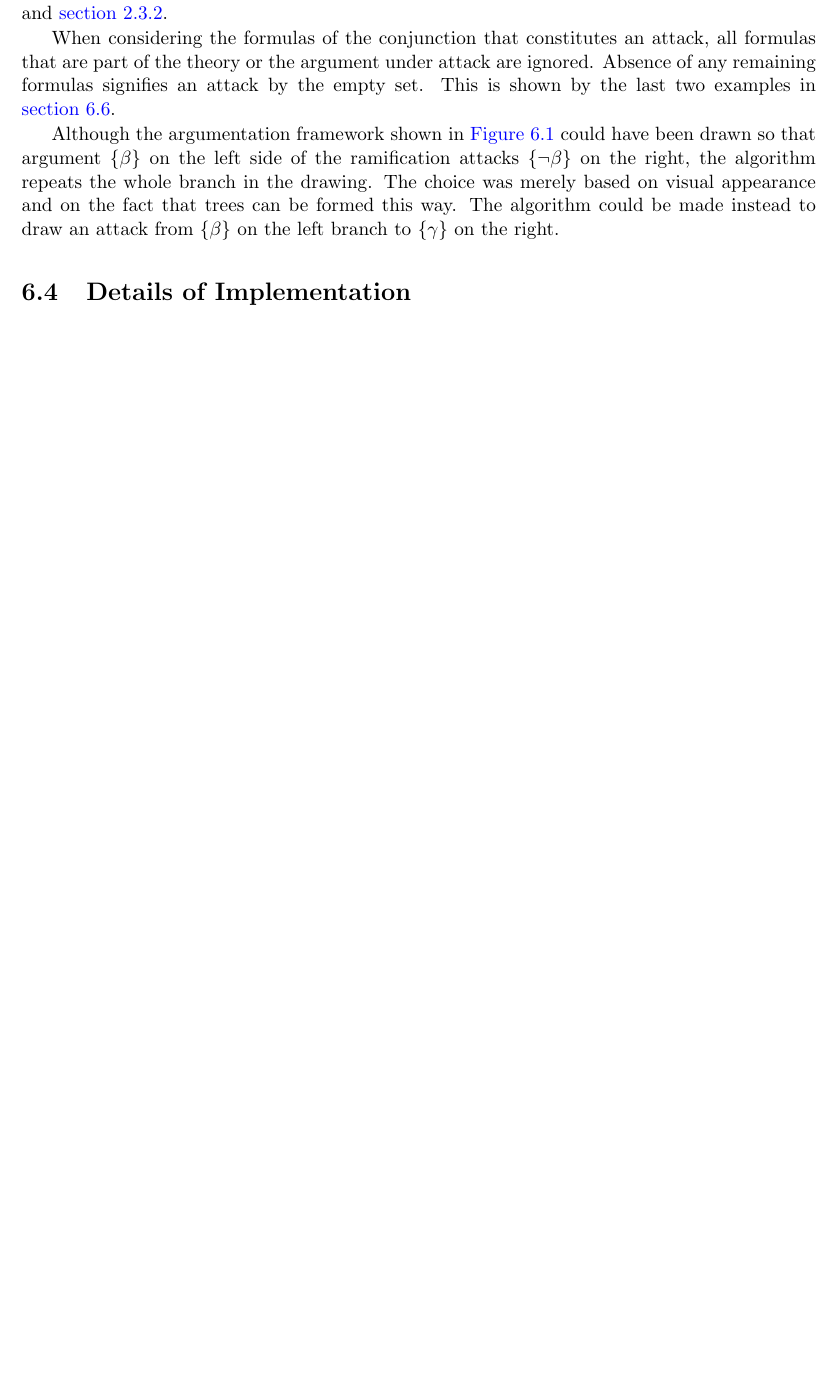
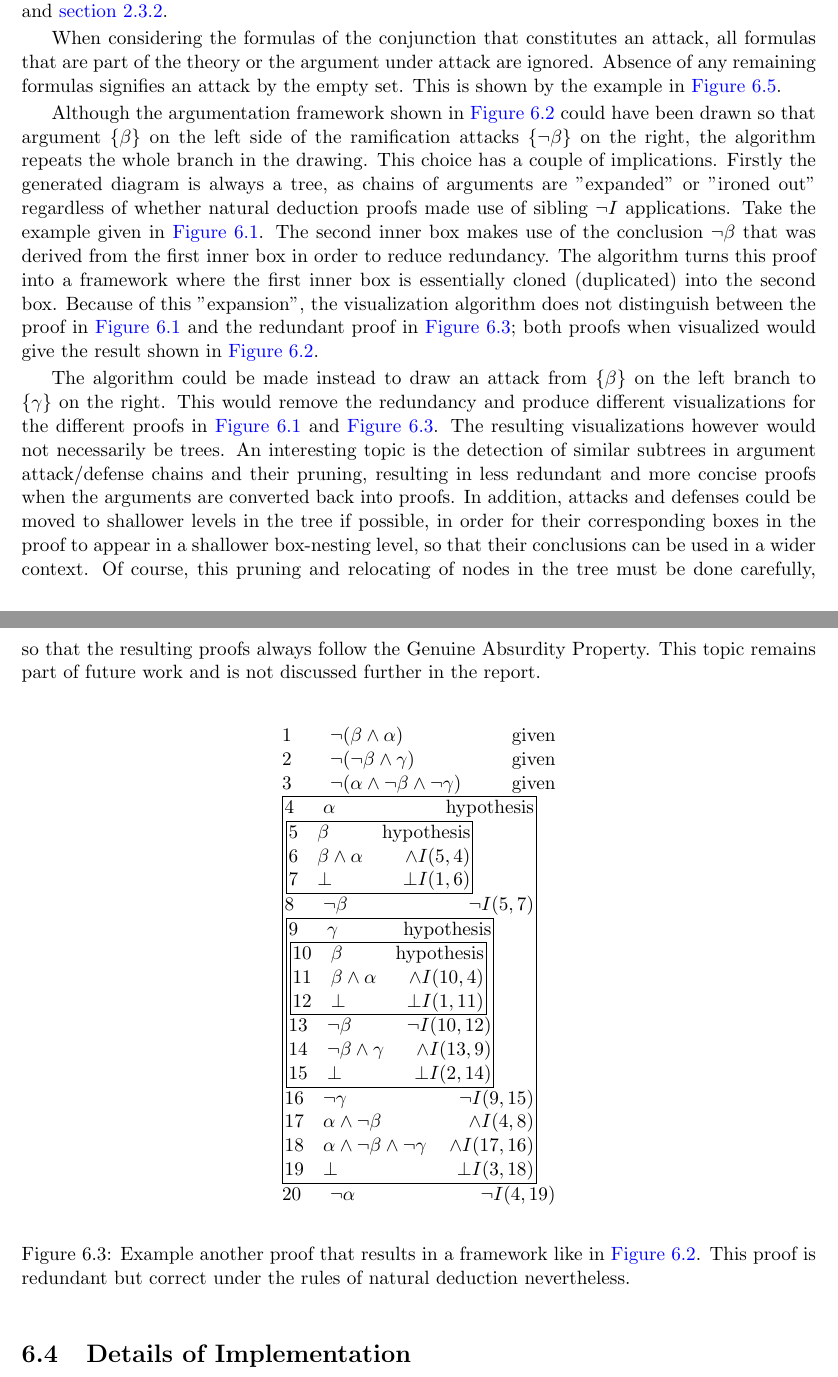
Before and after one commit to GeorgeF0/argumentation-logic-visualizer, a LaTeX thesis (Report/report.tex): part of page 33 of 47 before the commit and two parts of pages 33 and 34 of 48 after it, the two joined at a grey line, cut so that both start at the same text, the shorter picture padded with empty space. Compiled offline with pdfLaTeX.

Commit message:
added implications of visualization algorithm to report

```diff
--- a/Report/report.tex
+++ b/Report/report.tex
@@ -1035,9 +1038,72 @@ It may be obvious by now that a certain mapping can be established between the h
 
 When using this algorithm, there is always one attack per argument, but there can be many defenses. Each defense is the negation of an atom of an attack (argument). Both the attacks and defenses follow their respective definitions as described in the original paper and in \autoref{subsec:alfdef} and \autoref{subsec:alfdef2}.
 
-When considering the formulas of the conjunction that constitutes an attack, all formulas that are part of the theory or the argument under attack are ignored. Absence of any remaining formulas signifies an attack by the empty set. This is shown by the last two examples in \autoref{sec:vizex}.
-
-Although the argumentation framework shown in \autoref{fig:vizex} could have been drawn so that argument $\{\beta\}$ on the left side of the ramification attacks $\{\neg\beta\}$ on the right, the algorithm repeats the whole branch in the drawing. The choice was merely based on visual appearance and on the fact that trees can be formed this way. The algorithm could be made instead to draw an attack from $\{\beta\}$ on the left branch to $\{\gamma\}$ on the right.
+When considering the formulas of the conjunction that constitutes an attack, all formulas that are part of the theory or the argument under attack are ignored. Absence of any remaining formulas signifies an attack by the empty set. This is shown by the example in \autoref{fig:emptysetattack}.
+
+Although the argumentation framework shown in \autoref{fig:vizex} could have been drawn so that argument $\{\beta\}$ on the left side of the ramification attacks $\{\neg\beta\}$ on the right, the algorithm repeats the whole branch in the drawing. This choice has a couple of implications. Firstly the generated diagram is always a tree, as chains of arguments are "expanded" or "ironed out" regardless of whether natural deduction proofs made use of sibling $\neg I$ applications. Take the example given in \autoref{fig:vizexproof}. The second inner box makes use of the conclusion $\neg\beta$ that was derived from the first inner box in order to reduce redundancy. The algorithm turns this proof into a framework where the first inner box is essentially cloned (duplicated) into the second box. Because of this "expansion", the visualization algorithm does not distinguish between the proof in \autoref{fig:vizexproof} and the redundant proof in \autoref{fig:vizexproof2}; both proofs when visualized would give the result shown in \autoref{fig:vizex}.
+
+The algorithm could be made instead to draw an attack from $\{\beta\}$ on the left branch to $\{\gamma\}$ on the right. This would remove the redundancy and produce different visualizations for the different proofs in \autoref{fig:vizexproof} and \autoref{fig:vizexproof2}. The resulting visualizations however would not necessarily be trees. An interesting topic is the detection of similar subtrees in argument attack/defense chains and their pruning, resulting in less redundant and more concise proofs when the arguments are converted back into proofs. In addition, attacks and defenses could be moved to shallower levels in the tree if possible, in order for their corresponding boxes in the proof to appear in a shallower box-nesting level, so that their conclusions can be used in a wider context. Of course, this pruning and relocating of nodes in the tree must be done carefully, so that the resulting proofs always follow the Genuine Absurdity Property. This topic remains part of future work and is not discussed further in the report.
+
+\begin{figure}[thp]
+\[\vbox{\offinterlineskip\halign{
+&\tabskip=1.5em#\strut&$#$\hfil\tabskip=1em&\hfil$#$\tabskip=0em\cr
+%
+1&\neg(\beta\wedge\alpha)&\mbox{given}\cr
+2&\neg(\neg\beta\wedge\gamma)&\mbox{given}\cr
+3&\neg(\alpha\wedge\neg\beta\wedge\neg\gamma)&\mbox{given}\cr
+%
+\multispan3\vbox{\halign{
+\vrule#&&\hskip.1em\tabskip=1em#\strut&$#$\hfil\tabskip=1em&\hfil$#$\hskip0.1em\tabskip=0em&\vrule#\cr
+\noalign{\hrule}
+%
+&4&\alpha&\mbox{hypothesis}&\cr
+%
+&\multispan3\,\vbox{\halign{
+\vrule#&&\hskip.1em\tabskip=1em#\strut&$#$\hfil\tabskip=1em&\hfil$#$\hskip0.1em\tabskip=0em&\vrule#\cr
+\noalign{\hrule}
+%
+&5&\beta&\mbox{hypothesis}&\cr
+&6&\beta\wedge\alpha&\wedge I(5,4)&\cr
+&7&\bot&\bot I(1,6)&\cr
+%
+\noalign{\hrule}}}\,&\cr
+%
+&8&\neg\beta&\neg I(5,7)&\cr
+%
+&\multispan3\,\vbox{\halign{
+\vrule#&&\hskip.1em\tabskip=1em#\strut&$#$\hfil\tabskip=1em&\hfil$#$\hskip0.1em\tabskip=0em&\vrule#\cr
+\noalign{\hrule}
+%
+&9&\gamma&\mbox{hypothesis}&\cr
+%
+&\multispan3\,\vbox{\halign{
+\vrule#&&\hskip.1em\tabskip=1em#\strut&$#$\hfil\tabskip=1em&\hfil$#$\hskip0.1em\tabskip=0em&\vrule#\cr
+\noalign{\hrule}
+%
+&10&\beta&\mbox{hypothesis}&\cr
+&11&\beta\wedge\alpha&\wedge I(10,4)&\cr
+&12&\bot&\bot I(1,11)&\cr
+%
+\noalign{\hrule}}}\,&\cr
+%
+&13&\neg\beta&\neg I(10,12)&\cr
+%
+&14&\neg\beta\wedge\gamma&\wedge I(13,9)&\cr
+&15&\bot&\bot I(2,14)&\cr
+%
+\noalign{\hrule}}}\,&\cr
+%
+&16&\neg\gamma&\neg I(9,15)&\cr
+&17&\alpha\wedge\neg\beta&\wedge I(4,8)&\cr
+&18&\alpha\wedge\neg\beta\wedge\neg\gamma&\wedge I(17,16)&\cr
+&19&\bot&\bot I(3,18)&\cr
+%
+\noalign{\hrule}}}\,\cr
+%
+20&\neg\alpha&\neg I(4,19)\cr
+}}\]
+\caption{Example another proof that results in a framework like in \autoref{fig:vizex}. This proof is redundant but correct under the rules of natural deduction nevertheless.\label{fig:vizexproof2}}
+\end{figure}
 
 \section{Details of Implementation}
 The algorithm first starts by reversing the proof so that it is in ascending order (opposite of the output by the theorem prover in \autoref{chap:prover}). \autoref{lst:argviz1} shows that after reversing the proof, the algorithm calls the \lstinline$getDefence/7$ predicate, which is responsible for producing the defense node as well as handling its subtree (which on the top level is the entire tree).
```
Also changed, not shown: Report/report.tex (9 more changed lines).
